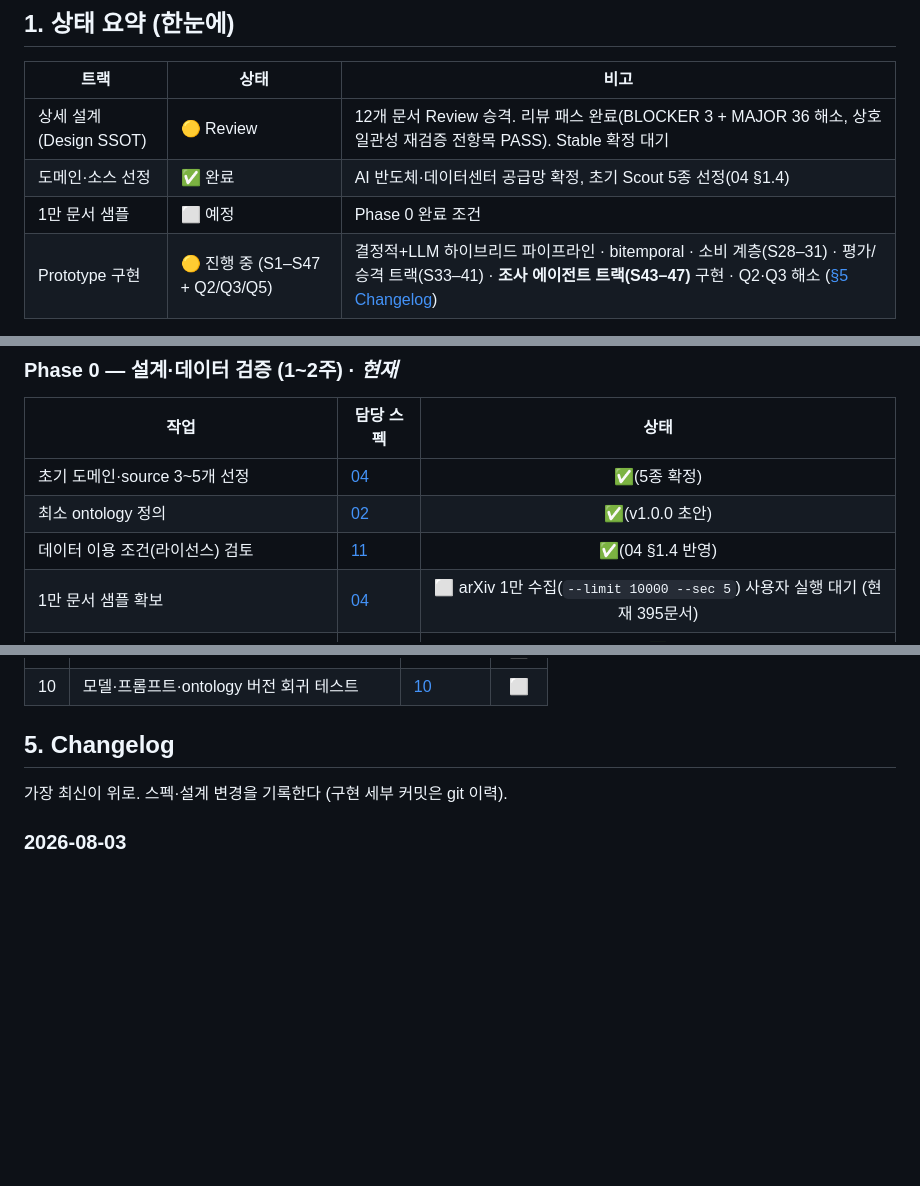
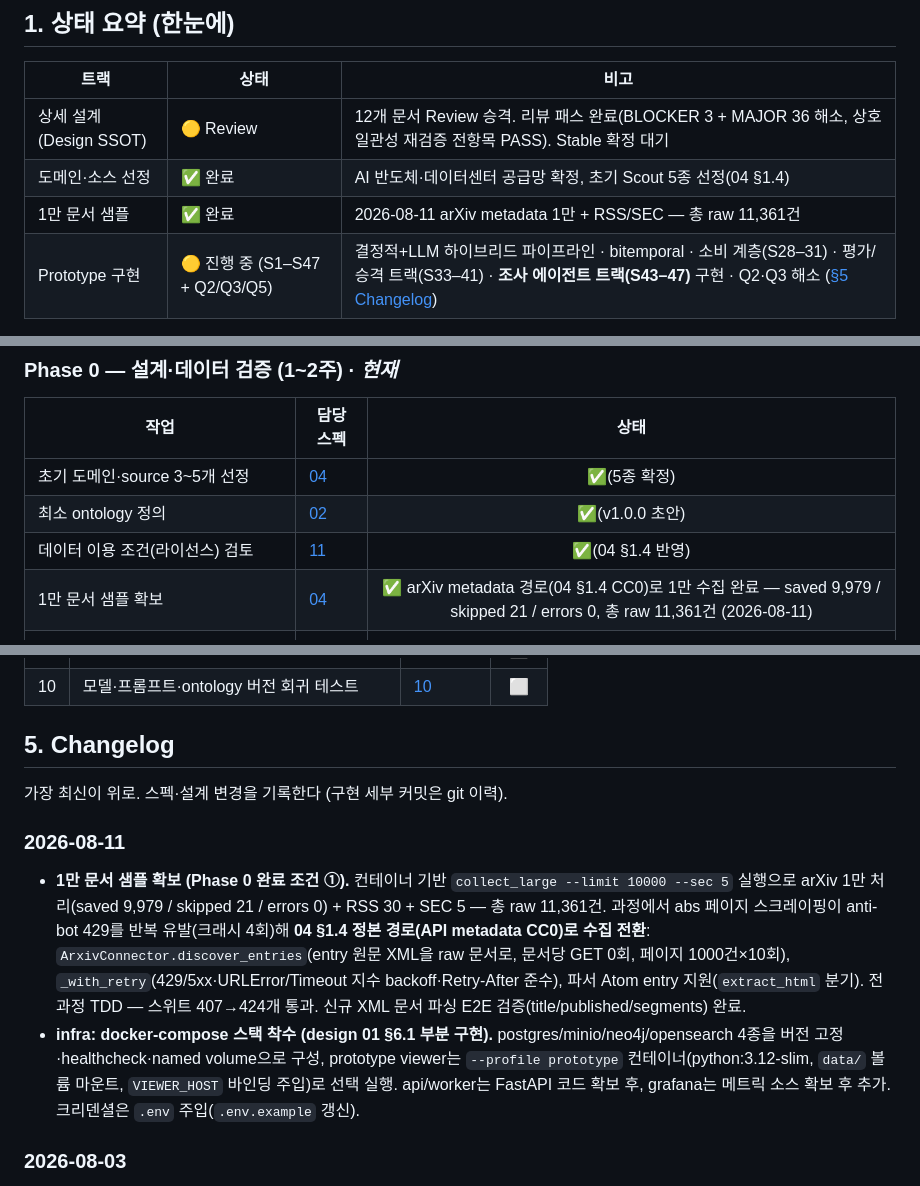
Before and after one commit to hwangjongtaek/orc-citadel, a Markdown page: docs/ROADMAP.md, 3 parts joined by grey strips. Drawn GitHub-style; blank space fills up the shorter version.

Commit message:
docs(ROADMAP): 1만 문서 샘플 확보 기록 + compose 착수 changelog
Phase 0 완료 조건 ① 충족 반영 (상태 요약·체크리스트 ✅, §5 Changelog).

Co-Authored-By: Claude Fable 5 <noreply@anthropic.com>

```diff
--- a/docs/ROADMAP.md
+++ b/docs/ROADMAP.md
@@ -13,7 +13,7 @@
 | --- | --- | --- |
 | 상세 설계 (Design SSOT) | 🟡 Review | 12개 문서 Review 승격. 리뷰 패스 완료(BLOCKER 3 + MAJOR 36 해소, 상호 일관성 재검증 전항목 PASS). Stable 확정 대기 |
 | 도메인·소스 선정 | ✅ 완료 | AI 반도체·데이터센터 공급망 확정, 초기 Scout 5종 선정(04 §1.4) |
-| 1만 문서 샘플 | ⬜ 예정 | Phase 0 완료 조건 |
+| 1만 문서 샘플 | ✅ 완료 | 2026-08-11 arXiv metadata 1만 + RSS/SEC — 총 raw 11,361건 |
 | Prototype 구현 | 🟡 진행 중 (S1–S47 + Q2/Q3/Q5) | 결정적+LLM 하이브리드 파이프라인 · bitemporal · 소비 계층(S28–31) · 평가/승격 트랙(S33–41) · **조사 에이전트 트랙(S43–47)** 구현 · Q2·Q3 해소 ([§5 Changelog](#5-changelog)) |
 
 범례: ✅ 완료 · 🟡 진행 중 · ⬜ 예정 · ⛔ 블록됨
@@ -50,7 +50,7 @@
 | 초기 도메인·source 3~5개 선정 | [04](./design/04-ingestion-and-parsing.md) | ✅(5종 확정) |
 | 최소 ontology 정의 | [02](./design/02-ontology.md) | ✅(v1.0.0 초안) |
 | 데이터 이용 조건(라이선스) 검토 | [11](./design/11-observability-and-governance.md) | ✅(04 §1.4 반영) |
-| 1만 문서 샘플 확보 | [04](./design/04-ingestion-and-parsing.md) | ⬜ arXiv 1만 수집(`--limit 10000 --sec 5`) 사용자 실행 대기 (현재 395문서) |
+| 1만 문서 샘플 확보 | [04](./design/04-ingestion-and-parsing.md) | ✅ arXiv metadata 경로(04 §1.4 CC0)로 1만 수집 완료 — saved 9,979 / skipped 21 / errors 0, 총 raw 11,361건 (2026-08-11) |
 | provenance·bitemporal 모델 prototype | [03](./design/03-storage-and-data-model.md) | ✅ |
 | 결정적+LLM 하이브리드 파이프라인 prototype | [05](./design/05-resolution-and-extraction.md) | ✅ S1–S42 (수집→어세션→캐노니컬→모순→승격) |
 | 소비·조사 에이전트·평가 트랙 | [07](./design/07-llm-and-agents.md), [10](./design/10-evaluation-and-testing.md) | ✅ S28–S47 (read-only 소비·조사 루프·평가/승격·성능) |
@@ -132,6 +132,10 @@
 
 가장 최신이 위로. 스펙·설계 변경을 기록한다 (구현 세부 커밋은 git 이력).
 
+### 2026-08-11
+- **1만 문서 샘플 확보 (Phase 0 완료 조건 ①).** 컨테이너 기반 `collect_large --limit 10000 --sec 5` 실행으로 arXiv 1만 처리(saved 9,979 / skipped 21 / errors 0) + RSS 30 + SEC 5 — 총 raw 11,361건. 과정에서 abs 페이지 스크레이핑이 anti-bot 429를 반복 유발(크래시 4회)해 **04 §1.4 정본 경로(API metadata CC0)로 수집 전환**: `ArxivConnector.discover_entries`(entry 원문 XML을 raw 문서로, 문서당 GET 0회, 페이지 1000건×10회), `_with_retry`(429/5xx·URLError/Timeout 지수 backoff·Retry-After 준수), 파서 Atom entry 지원(`extract_html` 분기). 전 과정 TDD — 스위트 407→424개 통과. 신규 XML 문서 파싱 E2E 검증(title/published/segments) 완료.
+- **infra: docker-compose 스택 착수 (design 01 §6.1 부분 구현).** postgres/minio/neo4j/opensearch 4종을 버전 고정·healthcheck·named volume으로 구성, prototype viewer는 `--profile prototype` 컨테이너(python:3.12-slim, `data/` 볼륨 마운트, `VIEWER_HOST` 바인딩 주입)로 선택 실행. api/worker는 FastAPI 코드 확보 후, grafana는 메트릭 소스 확보 후 추가. 크리덴셜은 `.env` 주입(`.env.example` 갱신).
+
 ### 2026-08-03
 - **D 항목 확정 — 잔여 Open Question·Phase 게이트 (Q4/Q6/Q3·Phase 1).** 남은 할일(D)의 측정 가능 기준을 설계 정본에 게이트로 명시 (Phase 1에서 측정·판정):
   - **Q4 (06 §9)** — Neo4j 한계 측정 게이트: 노드 ≥1e6, 그래프 조회 p95 ≥500ms, 재구축 > 증분 10× → Memgraph 물리 분리/교체 (ADR-601/603 저장소 추상 유지).
```
Also changed, not shown: other parts of docs/ROADMAP.md (+1 -1 lines).
